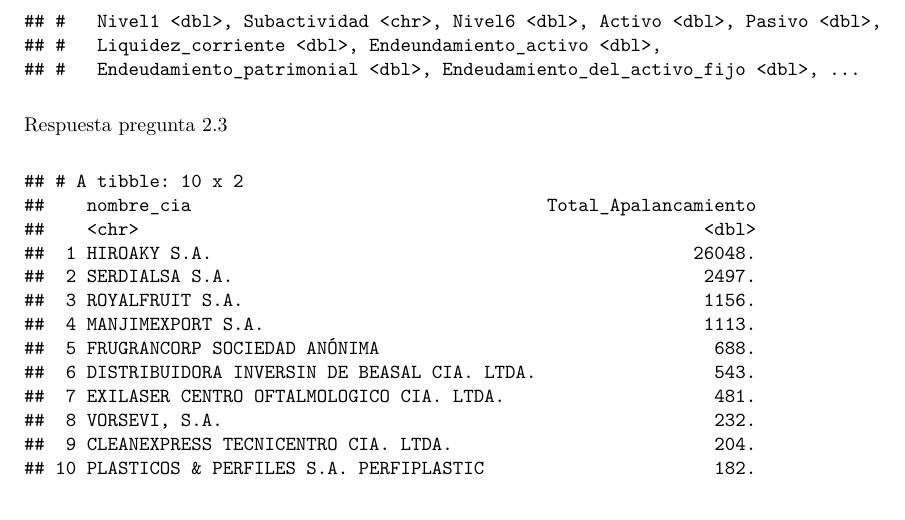
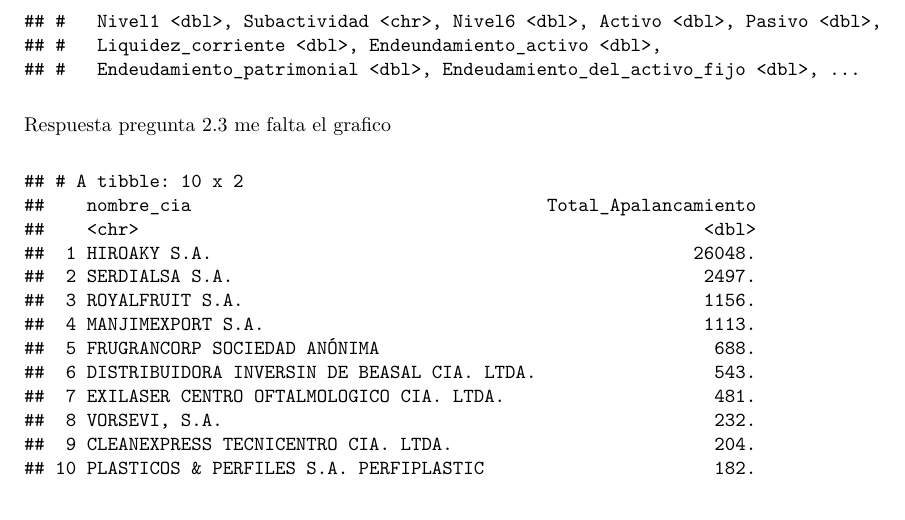
Before and after one commit to DianaChaglla/Proyecto_Final6, an R Markdown document (R Markdown/ProyectoFinalG6.Rmd): part of page 2 of 2, cut so that both start at the same text. The pictures show the output file R Markdown/ProyectoFinalG6.pdf that the author committed with the source.

Commit message:
"Try act. DC"

````diff
--- a/R Markdown/ProyectoFinalG6.Rmd
+++ b/R Markdown/ProyectoFinalG6.Rmd
@@ -96,7 +96,7 @@
 empresas
 ```
 
-Respuesta pregunta 2.3
+Respuesta pregunta 2.3 me falta el grafico
 ```{r TOP10, echo=FALSE}
 Top10_A <- empresas %>% select(nombre_cia,
                                    situacion,
````
Also changed, not shown: R Markdown/ProyectoFinalG6.pdf.
